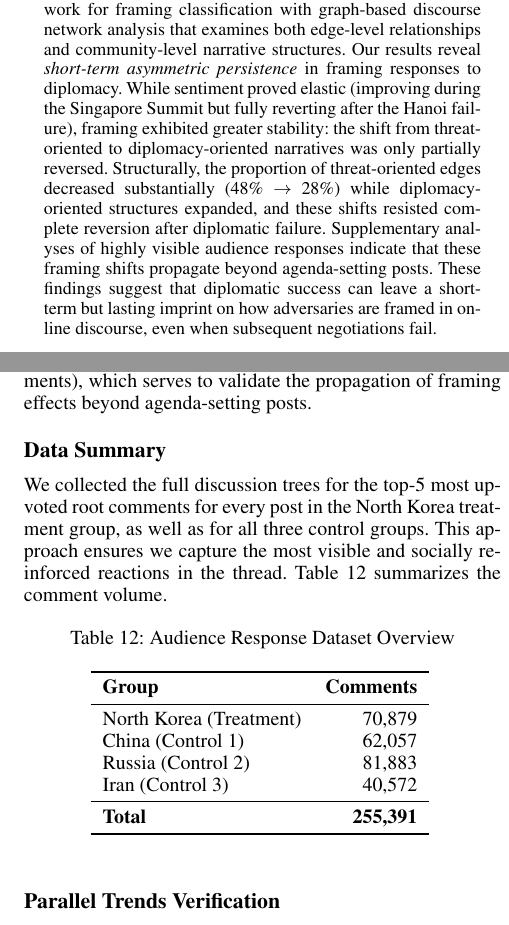
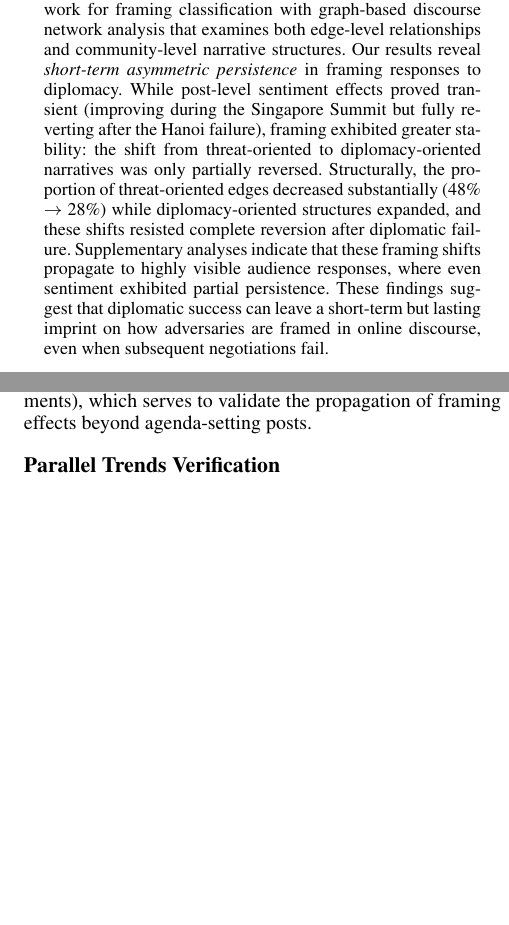
Before and after one commit to Shinhunjun/nk-coercive-diplomacy-reddit, a LaTeX paper (paper/main.tex, which reads paper/sections/abstract.tex, paper/sections/appendix.tex): two parts of the columns of pages 1 and 14 of 18, joined at a grey line, cut so that both start at the same text, the shorter picture padded with empty space. Compiled offline with pdfLaTeX.

Commit message:
Update paper submodule: Refine clarity and remove redundancy

```diff
--- a/paper/sections/abstract.tex
+++ b/paper/sections/abstract.tex
@@ -2,4 +2,4 @@
 % \mohit{I would not start abstract like this, have a very short part like intro about public opinions and then say how prior works have done and what this work is doing}
 % \jun{Fixed: Added background on public opinion, prior work limitations on sentiment/survey-based measures, then what this study investigates. Also replaced density metric with edge/community proportion changes.}
 Public opinion toward foreign adversaries shapes and constrains diplomatic options. Prior research has largely relied on sentiment analysis and survey-based measures, providing limited insight into how sustained narrative changes (beyond transient emotional reactions) might follow diplomatic engagement. This study examines the extent to which high-stakes diplomatic summits shape how adversaries are framed in online discourse.
-We analyze U.S.--North Korea summit diplomacy (2018--2019) using a Difference-in-Differences (DiD) design on Reddit discussions. Using multiple control groups (China, Iran, Russia) to adjust for concurrent geopolitical shocks, we integrate a validated \textit{Codebook LLM} framework for framing classification with graph-based discourse network analysis that examines both edge-level relationships and community-level narrative structures. Our results reveal \textit{short-term asymmetric persistence} in framing responses to diplomacy. While sentiment proved elastic (improving during the Singapore Summit but fully reverting after the Hanoi failure), framing exhibited greater stability: the shift from threat-oriented to diplomacy-oriented narratives was only partially reversed. Structurally, the proportion of threat-oriented edges decreased substantially (48\% $\rightarrow$ 28\%) while diplomacy-oriented structures expanded, and these shifts resisted complete reversion after diplomatic failure. Supplementary analyses of highly visible audience responses indicate that these framing shifts propagate beyond agenda-setting posts. These findings suggest that diplomatic success can leave a short-term but lasting imprint on how adversaries are framed in online discourse, even when subsequent negotiations fail.
+We analyze U.S.--North Korea summit diplomacy (2018--2019) using a Difference-in-Differences (DiD) design on Reddit discussions. Using multiple control groups (China, Iran, Russia) to adjust for concurrent geopolitical shocks, we integrate a validated \textit{Codebook LLM} framework for framing classification with graph-based discourse network analysis that examines both edge-level relationships and community-level narrative structures. Our results reveal \textit{short-term asymmetric persistence} in framing responses to diplomacy. While post-level sentiment effects proved transient (improving during the Singapore Summit but fully reverting after the Hanoi failure), framing exhibited greater stability: the shift from threat-oriented to diplomacy-oriented narratives was only partially reversed. Structurally, the proportion of threat-oriented edges decreased substantially (48\% $\rightarrow$ 28\%) while diplomacy-oriented structures expanded, and these shifts resisted complete reversion after diplomatic failure. Supplementary analyses indicate that these framing shifts propagate to highly visible audience responses, where even sentiment exhibited partial persistence. These findings suggest that diplomatic success can leave a short-term but lasting imprint on how adversaries are framed in online discourse, even when subsequent negotiations fail.
--- a/paper/sections/appendix.tex
+++ b/paper/sections/appendix.tex
@@ -142,26 +142,7 @@ The alternative specification produces similar directional effects across all co
 
 This appendix provides detailed statistics and results from the supplementary analysis of audience responses (comments), which serves to validate the propagation of framing effects beyond agenda-setting posts.
 
-\subsection{Data Summary}
-We collected the full discussion trees for the top-5 most upvoted root comments for every post in the North Korea treatment group, as well as for all three control groups. This approach ensures we capture the most visible and socially reinforced reactions in the thread. Table~\ref{tab:app_comment_counts} summarizes the comment volume.
 
-\begin{table}[h]
-\centering
-\caption{Audience Response Dataset Overview}
-\begin{tabular}{lr}
-\toprule
-\textbf{Group} & \textbf{Comments} \\
-\midrule
-North Korea (Treatment) & 70,879 \\
-China (Control 1) & 62,057 \\
-Russia (Control 2) & 81,883 \\
-Iran (Control 3) & 40,572 \\
-\midrule
-\textbf{Total} & \textbf{255,391} \\
-\bottomrule
-\end{tabular}
-\label{tab:app_comment_counts}
-\end{table}
 
 \subsection{Parallel Trends Verification}
 To validate the DiD design for audience responses, we verified the parallel trends assumption for both sentiment and framing (Tables~\ref{tab:app_comment_pt_sentiment} and~\ref{tab:app_comment_pt_framing}). Unlike the post-level analysis where Russia violated parallel trends for framing, the audience response data satisfied the parallel trends assumption across \textit{all} control groups (Russia $p=0.615$), allowing us to include all three countries in the analysis.
```
Also changed, not shown: paper/sections/introduction.tex (+1 -1 lines).
